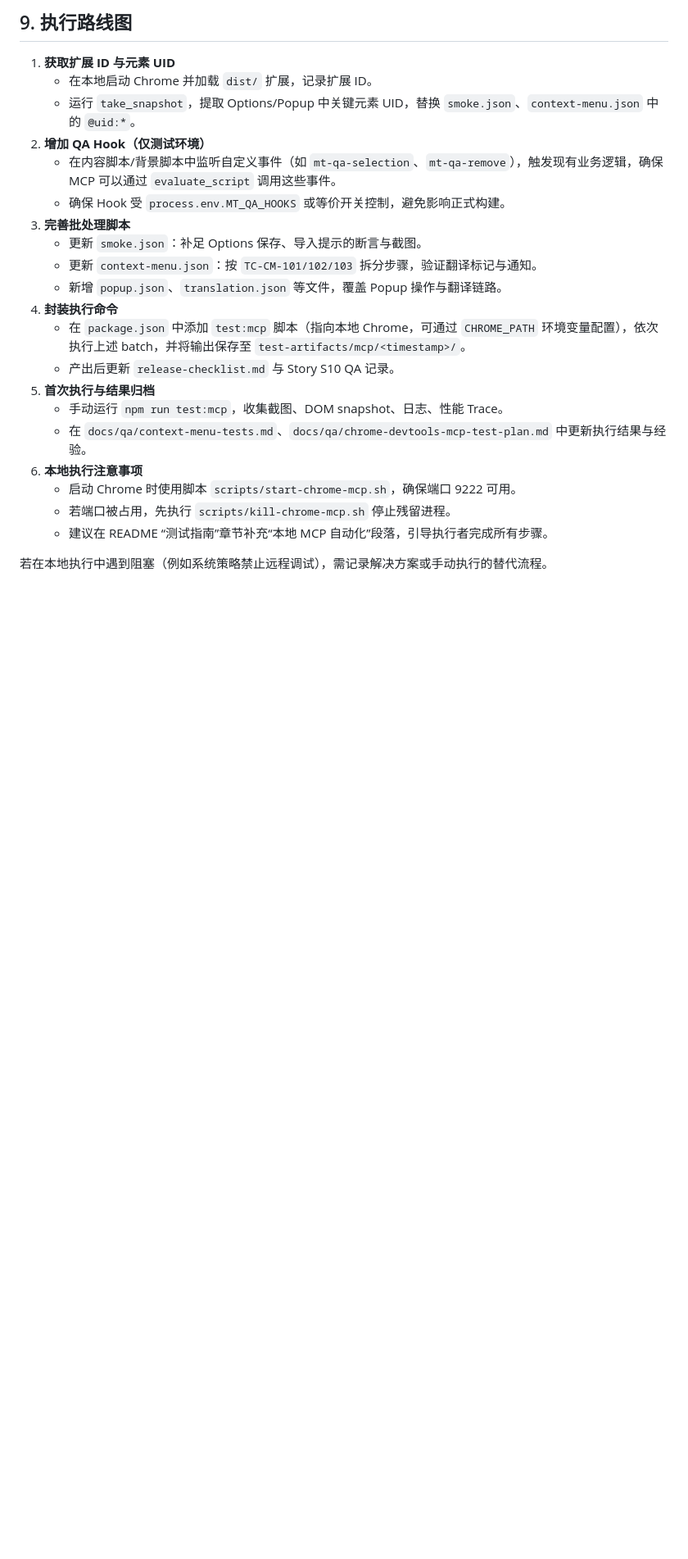
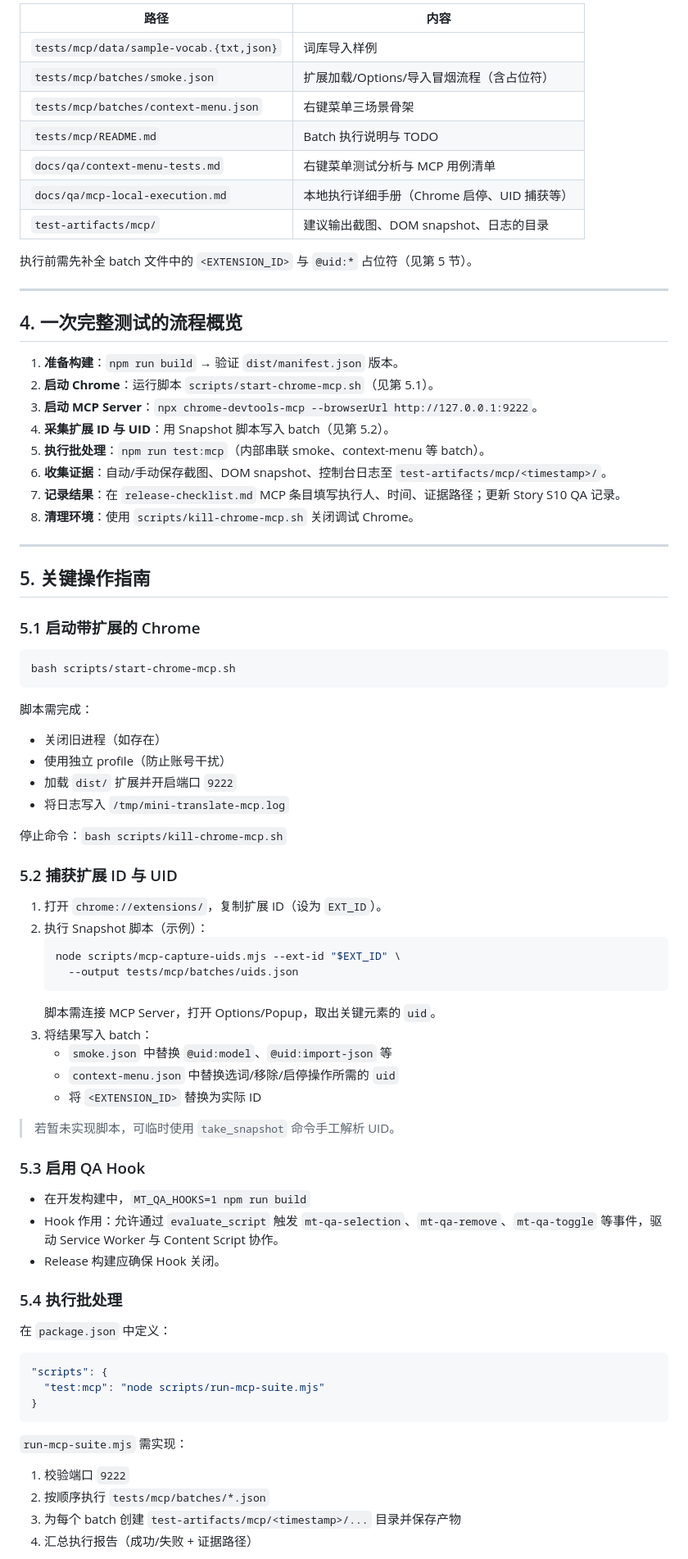
Before and after one commit to xzy818/mini-translate, a Markdown page: docs/qa/chrome-devtools-mcp-test-plan.md, the part around one of its changes. Shown at 82% size. Rendered like a GitHub page; blank space fills up the shorter version.

Commit message:
docs(qa): consolidate MCP end-to-end test plan

````diff
--- a/docs/qa/chrome-devtools-mcp-test-plan.md
+++ b/docs/qa/chrome-devtools-mcp-test-plan.md
@@ -80,24 +43,75 @@
 
-## 9. 执行路线图
-1. **获取扩展 ID 与元素 UID**
-   - 在本地启动 Chrome 并加载 `dist/` 扩展，记录扩展 ID。
-   - 运行 `take_snapshot`，提取 Options/Popup 中关键元素 UID，替换 `smoke.json`、`context-menu.json` 中的 `@uid:*`。
-2. **增加 QA Hook（仅测试环境）**
-   - 在内容脚本/背景脚本中监听自定义事件（如 `mt-qa-selection`、`mt-qa-remove`），触发现有业务逻辑，确保 MCP 可以通过 `evaluate_script` 调用这些事件。
-   - 确保 Hook 受 `process.env.MT_QA_HOOKS` 或等价开关控制，避免影响正式构建。
-3. **完善批处理脚本**
-   - 更新 `smoke.json`：补足 Options 保存、导入提示的断言与截图。
-   - 更新 `context-menu.json`：按 `TC-CM-101/102/103` 拆分步骤，验证翻译标记与通知。
-   - 新增 `popup.json`、`translation.json` 等文件，覆盖 Popup 操作与翻译链路。
-4. **封装执行命令**
-   - 在 `package.json` 中添加 `test:mcp` 脚本（指向本地 Chrome，可通过 `CHROME_PATH` 环境变量配置），依次执行上述 batch，并将输出保存至 `test-artifacts/mcp/<timestamp>/`。
-   - 产出后更新 `release-checklist.md` 与 Story S10 QA 记录。
-5. **首次执行与结果归档**
-   - 手动运行 `npm run test:mcp`，收集截图、DOM snapshot、日志、性能 Trace。
-   - 在 `docs/qa/context-menu-tests.md`、`docs/qa/chrome-devtools-mcp-test-plan.md` 中更新执行结果与经验。
-6. **本地执行注意事项**
-   - 启动 Chrome 时使用脚本 `scripts/start-chrome-mcp.sh`，确保端口 9222 可用。
-   - 若端口被占用，先执行 `scripts/kill-chrome-mcp.sh` 停止残留进程。
-   - 建议在 README “测试指南”章节补充“本地 MCP 自动化”段落，引导执行者完成所有步骤。
+| 路径 | 内容 |
+| --- | --- |
+| `tests/mcp/data/sample-vocab.{txt,json}` | 词库导入样例 |
+| `tests/mcp/batches/smoke.json` | 扩展加载/Options/导入冒烟流程（含占位符） |
+| `tests/mcp/batches/context-menu.json` | 右键菜单三场景骨架 |
+| `tests/mcp/README.md` | Batch 执行说明与 TODO |
+| `docs/qa/context-menu-tests.md` | 右键菜单测试分析与 MCP 用例清单 |
+| `docs/qa/mcp-local-execution.md` | 本地执行详细手册（Chrome 启停、UID 捕获等） |
+| `test-artifacts/mcp/` | 建议输出截图、DOM snapshot、日志的目录 |
 
-若在本地执行中遇到阻塞（例如系统策略禁止远程调试），需记录解决方案或手动执行的替代流程。
+执行前需先补全 batch 文件中的 `<EXTENSION_ID>` 与 `@uid:*` 占位符（见第 5 节）。
+
+---
+
+## 4. 一次完整测试的流程概览
+
+1. **准备构建**：`npm run build` → 验证 `dist/manifest.json` 版本。
+2. **启动 Chrome**：运行脚本 `scripts/start-chrome-mcp.sh`（见第 5.1）。
+3. **启动 MCP Server**：`npx chrome-devtools-mcp --browserUrl http://127.0.0.1:9222`。
+4. **采集扩展 ID 与 UID**：用 Snapshot 脚本写入 batch（见第 5.2）。
+5. **执行批处理**：`npm run test:mcp`（内部串联 smoke、context-menu 等 batch）。
+6. **收集证据**：自动/手动保存截图、DOM snapshot、控制台日志至 `test-artifacts/mcp/<timestamp>/`。
+7. **记录结果**：在 `release-checklist.md` MCP 条目填写执行人、时间、证据路径；更新 Story S10 QA 记录。
+8. **清理环境**：使用 `scripts/kill-chrome-mcp.sh` 关闭调试 Chrome。
+
+---
+
+## 5. 关键操作指南
+
+### 5.1 启动带扩展的 Chrome
+```bash
+bash scripts/start-chrome-mcp.sh
+```
+脚本需完成：
+- 关闭旧进程（如存在）
+- 使用独立 profile（防止账号干扰）
+- 加载 `dist/` 扩展并开启端口 `9222`
+- 将日志写入 `/tmp/mini-translate-mcp.log`
+
+停止命令：`bash scripts/kill-chrome-mcp.sh`
+
+### 5.2 捕获扩展 ID 与 UID
+1. 打开 `chrome://extensions/`，复制扩展 ID（设为 `EXT_ID`）。
+2. 执行 Snapshot 脚本（示例）：
+   ```bash
+   node scripts/mcp-capture-uids.mjs --ext-id "$EXT_ID" \
+     --output tests/mcp/batches/uids.json
+   ```
+   脚本需连接 MCP Server，打开 Options/Popup，取出关键元素的 `uid`。
+3. 将结果写入 batch：
+   - `smoke.json` 中替换 `@uid:model`、`@uid:import-json` 等
+   - `context-menu.json` 中替换选词/移除/启停操作所需的 `uid`
+   - 将 `<EXTENSION_ID>` 替换为实际 ID
+
+> 若暂未实现脚本，可临时使用 `take_snapshot` 命令手工解析 UID。
+
+### 5.3 启用 QA Hook
+- 在开发构建中，`MT_QA_HOOKS=1 npm run build`
+- Hook 作用：允许通过 `evaluate_script` 触发 `mt-qa-selection`、`mt-qa-remove`、`mt-qa-toggle` 等事件，驱动 Service Worker 与 Content Script 协作。
+- Release 构建应确保 Hook 关闭。
+
+### 5.4 执行批处理
+在 `package.json` 中定义：
+```json
+"scripts": {
+  "test:mcp": "node scripts/run-mcp-suite.mjs"
+}
+```
+`run-mcp-suite.mjs` 需实现：
+1. 校验端口 `9222`
+2. 按顺序执行 `tests/mcp/batches/*.json`
+3. 为每个 batch 创建 `test-artifacts/mcp/<timestamp>/...` 目录并保存产物
+4. 汇总执行报告（成功/失败 + 证据路径）
+
````
Also changed, not shown: other parts of docs/qa/chrome-devtools-mcp-test-plan.md (+76 -70 lines).
